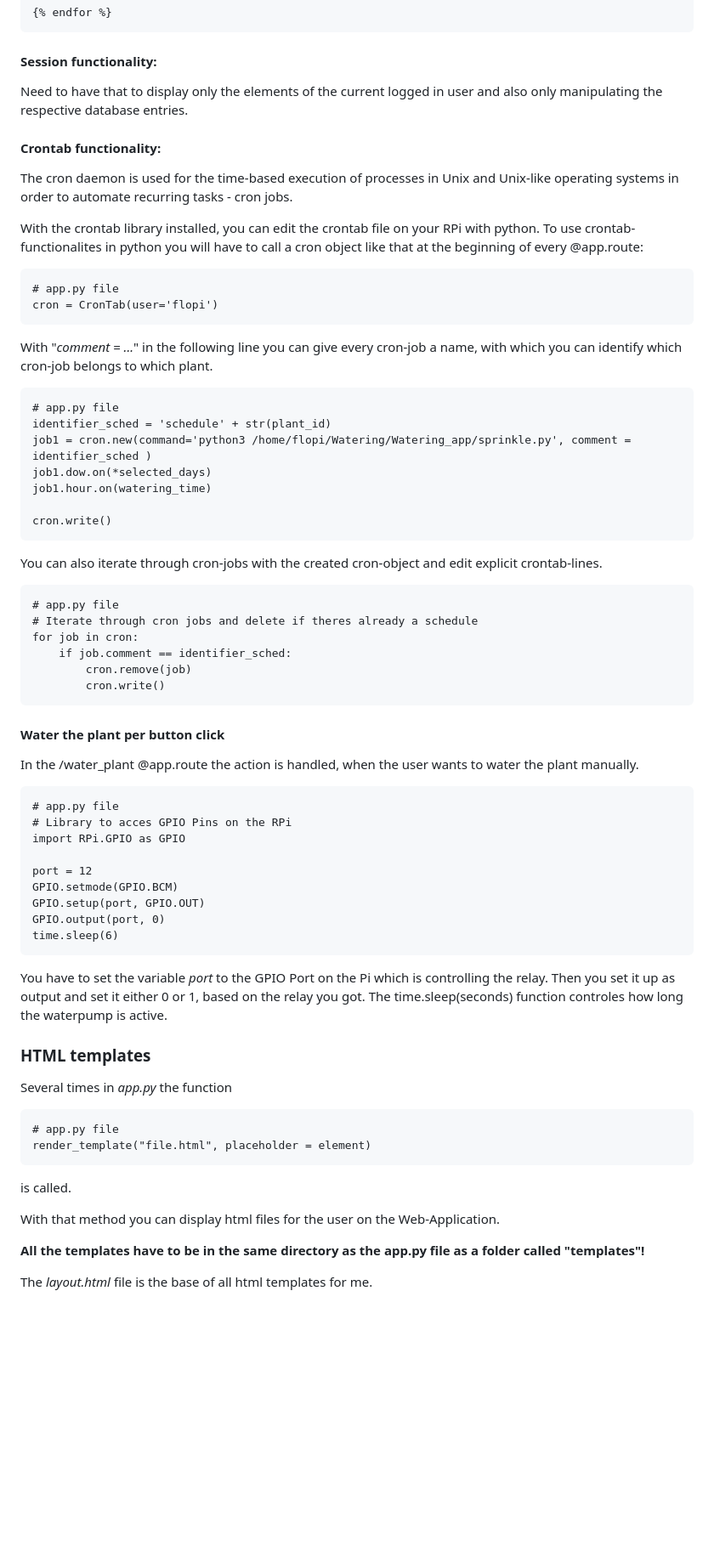
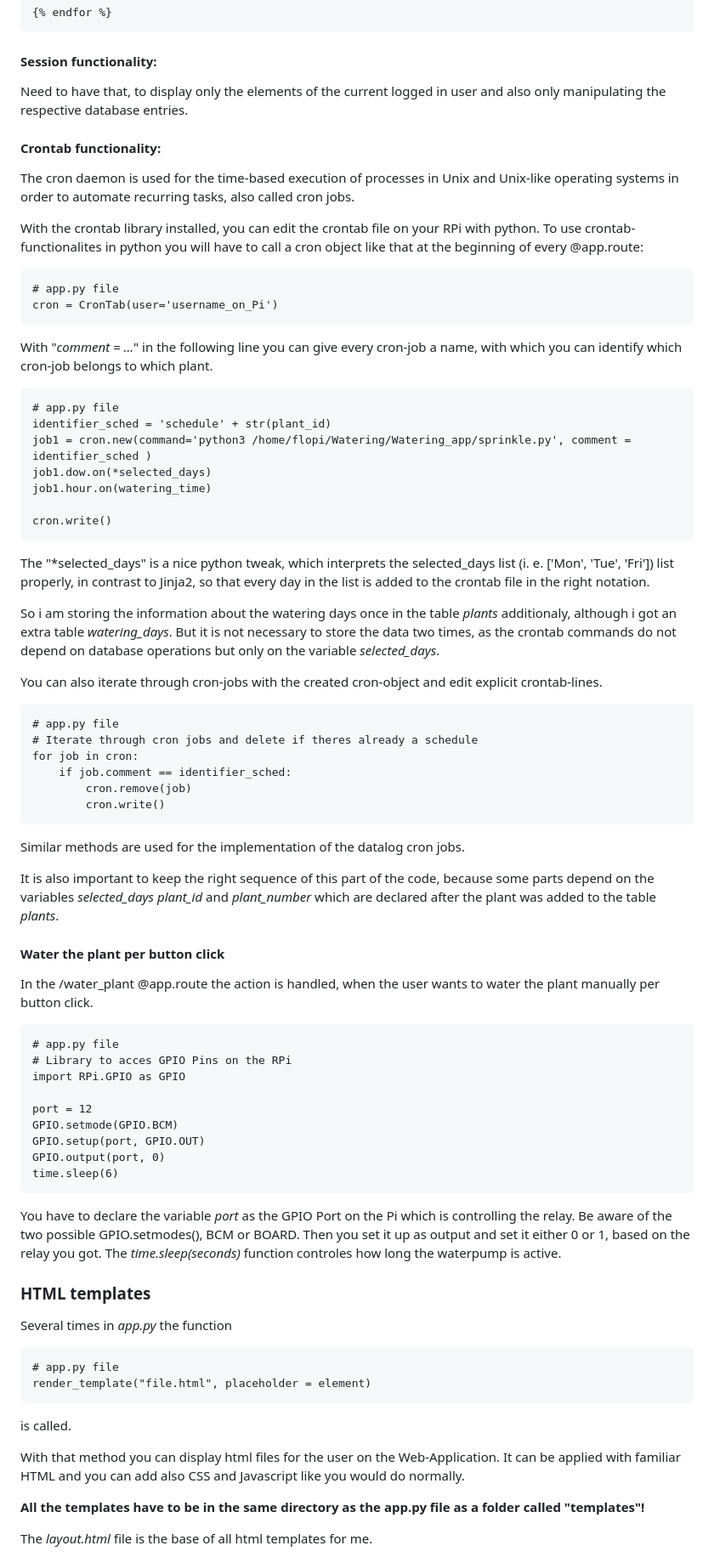
Before and after one commit to floprsk/cs50_final_project, a Markdown page: README.md, the part around the change printed below. Shown: that part at 85% size. Rendered like a GitHub page; blank space fills up the shorter version.

```diff
--- a/README.md
+++ b/README.md
@@ -162,17 +172,17 @@ Check if theres an entry for each day in the watering_days table (here as variab
 
 
 #### Session functionality:
-Need to have that to display only the elements of the current logged in user and also only manipulating the respective database entries.
+Need to have that, to display only the elements of the current logged in user and also only manipulating the respective database entries.
 
 
 #### Crontab functionality:
-The cron daemon is used for the time-based execution of processes in Unix and Unix-like operating systems in order to automate recurring tasks - cron jobs.
+The cron daemon is used for the time-based execution of processes in Unix and Unix-like operating systems in order to automate recurring tasks, also called cron jobs.
 
 With the crontab library installed, you can edit the crontab file on your RPi with python.
 To use crontab-functionalites in python you will have to call a cron object like that at the beginning of every @app.route:
 
     # app.py file
-    cron = CronTab(user='flopi')
+    cron = CronTab(user='username_on_Pi')
 
 
 With "*comment = ...*" in the following line you can give every cron-job a name, with which you can identify which cron-job belongs to which plant.
@@ -185,6 +195,10 @@ With "*comment = ...*" in the following line you can give every cron-job a name,
 
     cron.write()
 
+The "*selected_days" is a nice python tweak, which interprets the selected_days list (i. e. ['Mon', 'Tue', 'Fri']) list properly, in contrast to Jinja2, so that every day in the list is added to the crontab file in the right notation.
+
+So i am storing the information about the watering days once in the table *plants* additionaly, although i got an extra table *watering_days*. But it is not necessary to store the data two times, as the crontab commands do not depend on database operations but only on the variable *selected_days*.
+
 You can also iterate through cron-jobs with the created cron-object and edit explicit crontab-lines.
 
     # app.py file
@@ -194,9 +208,12 @@ You can also iterate through cron-jobs with the created cron-object and edit exp
             cron.remove(job)
             cron.write()
 
+Similar methods are used for the implementation of the datalog cron jobs.
+
+It is also important to keep the right sequence of this part of the code, because some parts depend on the variables *selected_days* *plant_id* and *plant_number* which are declared after the plant was added to the table *plants*.
 
 #### Water the plant per button click
-In the /water_plant @app.route the action is handled, when the user wants to water the plant manually.
+In the /water_plant @app.route the action is handled, when the user wants to water the plant manually per button click.
 
     # app.py file
     # Library to acces GPIO Pins on the RPi
@@ -208,7 +225,8 @@ In the /water_plant @app.route the action is handled, when the user wants to wat
     GPIO.output(port, 0)
     time.sleep(6)
 
-You have to set the variable *port* to the GPIO Port on the Pi which is controlling the relay. Then you set it up as output and set it either 0 or 1, based on the relay you got. The time.sleep(seconds) function controles how long the waterpump is active.
+
+You have to declare the variable *port* as the GPIO Port on the Pi which is controlling the relay. Be aware of the two possible GPIO.setmodes(), BCM or BOARD. Then you set it up as output and set it either 0 or 1, based on the relay you got. The *time.sleep(seconds)* function controles how long the waterpump is active.
 
 
 ### HTML templates
@@ -219,7 +237,7 @@ Several times in *app.py* the function
 
 is called.
 
-With that method you can display html files for the user on the Web-Application.
+With that method you can display html files for the user on the Web-Application. It can be applied with familiar HTML and you can add also CSS and Javascript like you would do normally.
 
 **All the templates have to be in the same directory as the app.py file as a folder called "templates"!**
 
```
Also changed, not shown: other parts of README.md (+34 -15 lines).
